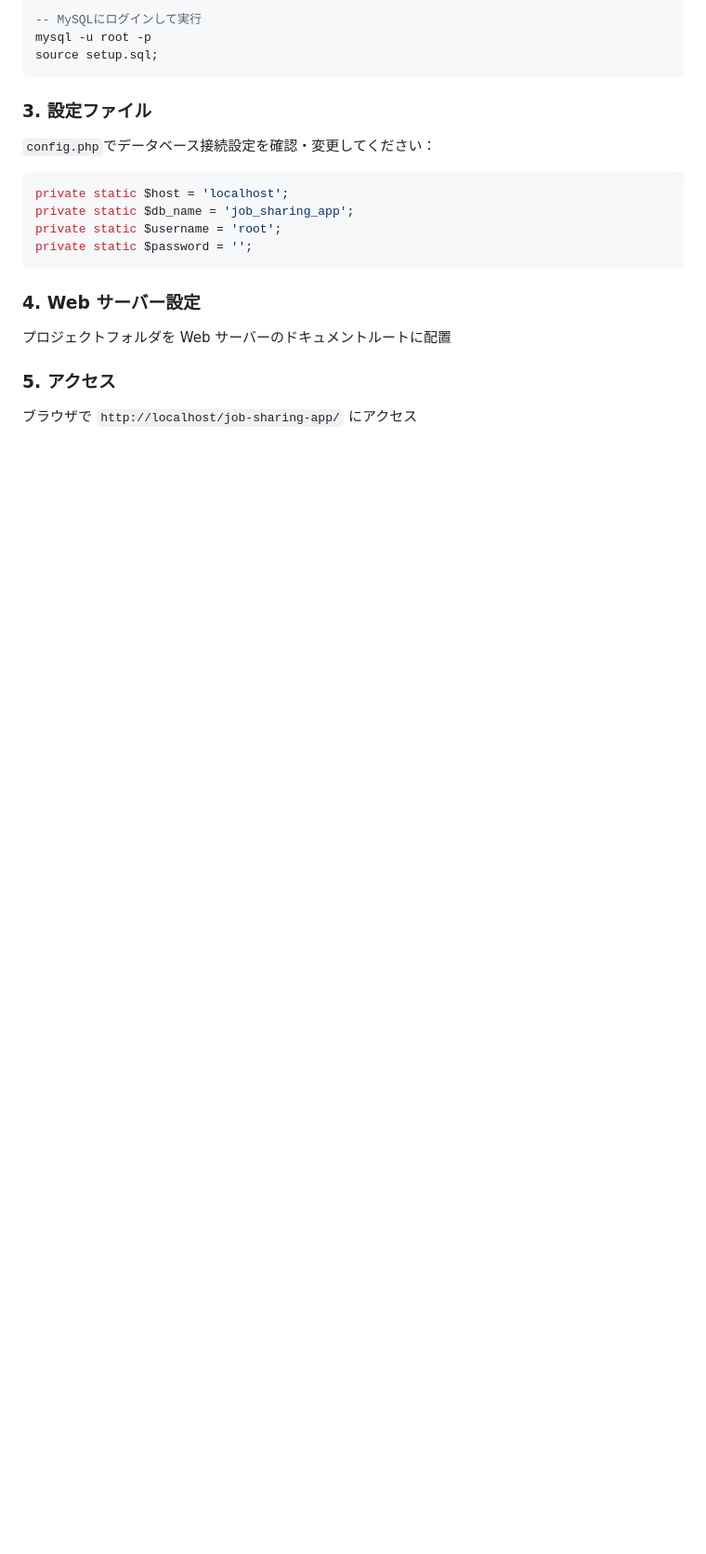
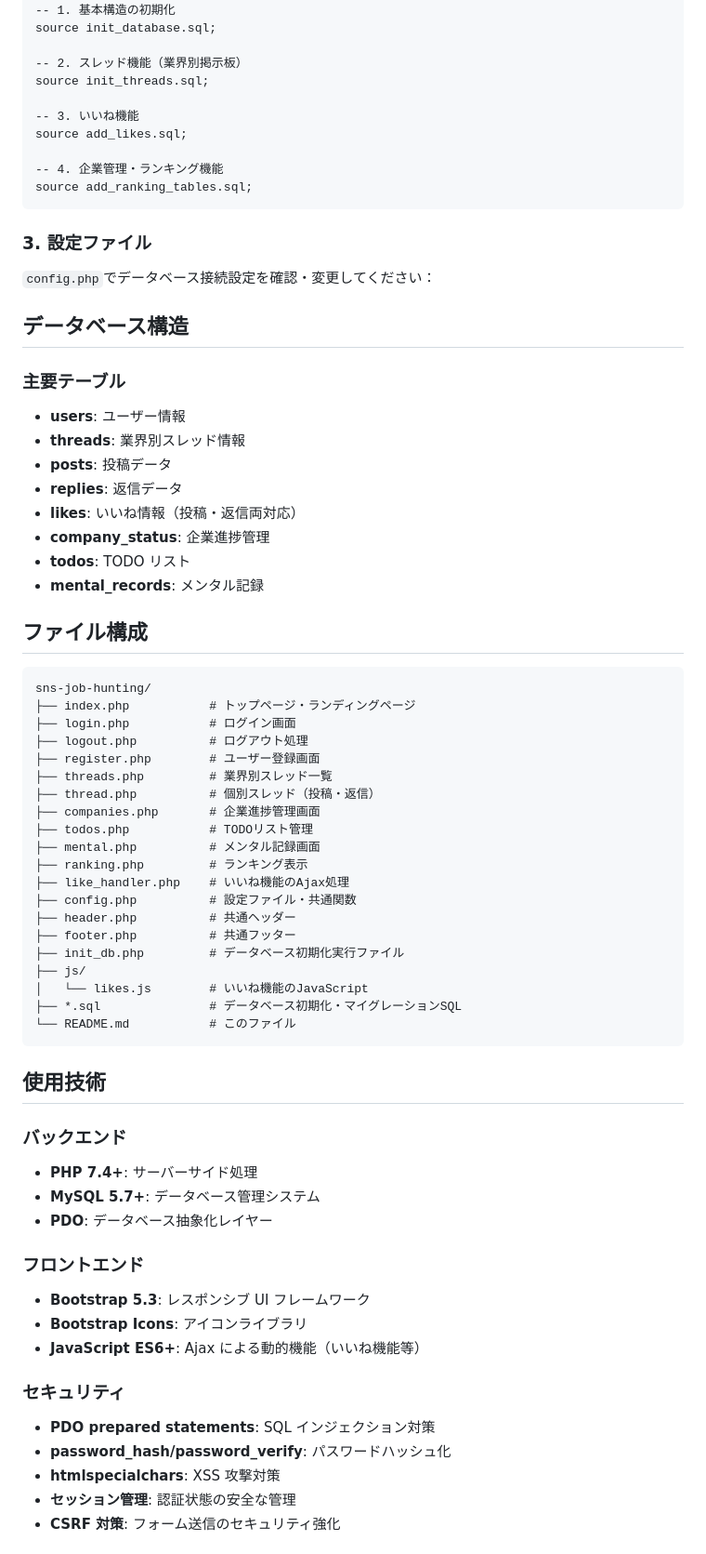
Before and after one commit to bass4eadg/sns-job-hunting, a Markdown page: README.md, the part around the change printed below. Shown: that part at 93% size. Rendered like a GitHub page; blank space fills up the shorter version.

`````diff
--- a/README.md
+++ b/README.md
@@ -37,25 +71,79 @@
 
 ```sql
--- MySQLにログインして実行
-mysql -u root -p
-source setup.sql;
-```
+-- 1. 基本構造の初期化
+source init_database.sql;
+
+-- 2. スレッド機能（業界別掲示板）
+source init_threads.sql;
+
+-- 3. いいね機能
+source add_likes.sql;
+
+-- 4. 企業管理・ランキング機能
+source add_ranking_tables.sql;
+````
 
 ### 3. 設定ファイル
 
 `config.php`でデータベース接続設定を確認・変更してください：
 
-```php
-private static $host = 'localhost';
-private static $db_name = 'job_sharing_app';
-private static $username = 'root';
-private static $password = '';
+## データベース構造
+
+### 主要テーブル
+
+- **users**: ユーザー情報
+- **threads**: 業界別スレッド情報
+- **posts**: 投稿データ
+- **replies**: 返信データ
+- **likes**: いいね情報（投稿・返信両対応）
+- **company_status**: 企業進捗管理
+- **todos**: TODO リスト
+- **mental_records**: メンタル記録
+
+## ファイル構成
+
+```
+sns-job-hunting/
+├── index.php           # トップページ・ランディングページ
+├── login.php           # ログイン画面
+├── logout.php          # ログアウト処理
+├── register.php        # ユーザー登録画面
+├── threads.php         # 業界別スレッド一覧
+├── thread.php          # 個別スレッド（投稿・返信）
+├── companies.php       # 企業進捗管理画面
+├── todos.php           # TODOリスト管理
+├── mental.php          # メンタル記録画面
+├── ranking.php         # ランキング表示
+├── like_handler.php    # いいね機能のAjax処理
+├── config.php          # 設定ファイル・共通関数
+├── header.php          # 共通ヘッダー
+├── footer.php          # 共通フッター
+├── init_db.php         # データベース初期化実行ファイル
+├── js/
+│   └── likes.js        # いいね機能のJavaScript
+├── *.sql               # データベース初期化・マイグレーションSQL
+└── README.md           # このファイル
 ```
 
-### 4. Web サーバー設定
+## 使用技術
 
-プロジェクトフォルダを Web サーバーのドキュメントルートに配置
+### バックエンド
 
-### 5. アクセス
+- **PHP 7.4+**: サーバーサイド処理
+- **MySQL 5.7+**: データベース管理システム
+- **PDO**: データベース抽象化レイヤー
 
-ブラウザで `http://localhost/job-sharing-app/` にアクセス
+### フロントエンド
+
+- **Bootstrap 5.3**: レスポンシブ UI フレームワーク
+- **Bootstrap Icons**: アイコンライブラリ
+- **JavaScript ES6+**: Ajax による動的機能（いいね機能等）
+
+### セキュリティ
+
+- **PDO prepared statements**: SQL インジェクション対策
+- **password_hash/password_verify**: パスワードハッシュ化
+- **htmlspecialchars**: XSS 攻撃対策
+- **セッション管理**: 認証状態の安全な管理
+- **CSRF 対策**: フォーム送信のセキュリティ強化
+
`````
Also changed, not shown: other parts of README.md (+66 -53 lines).
